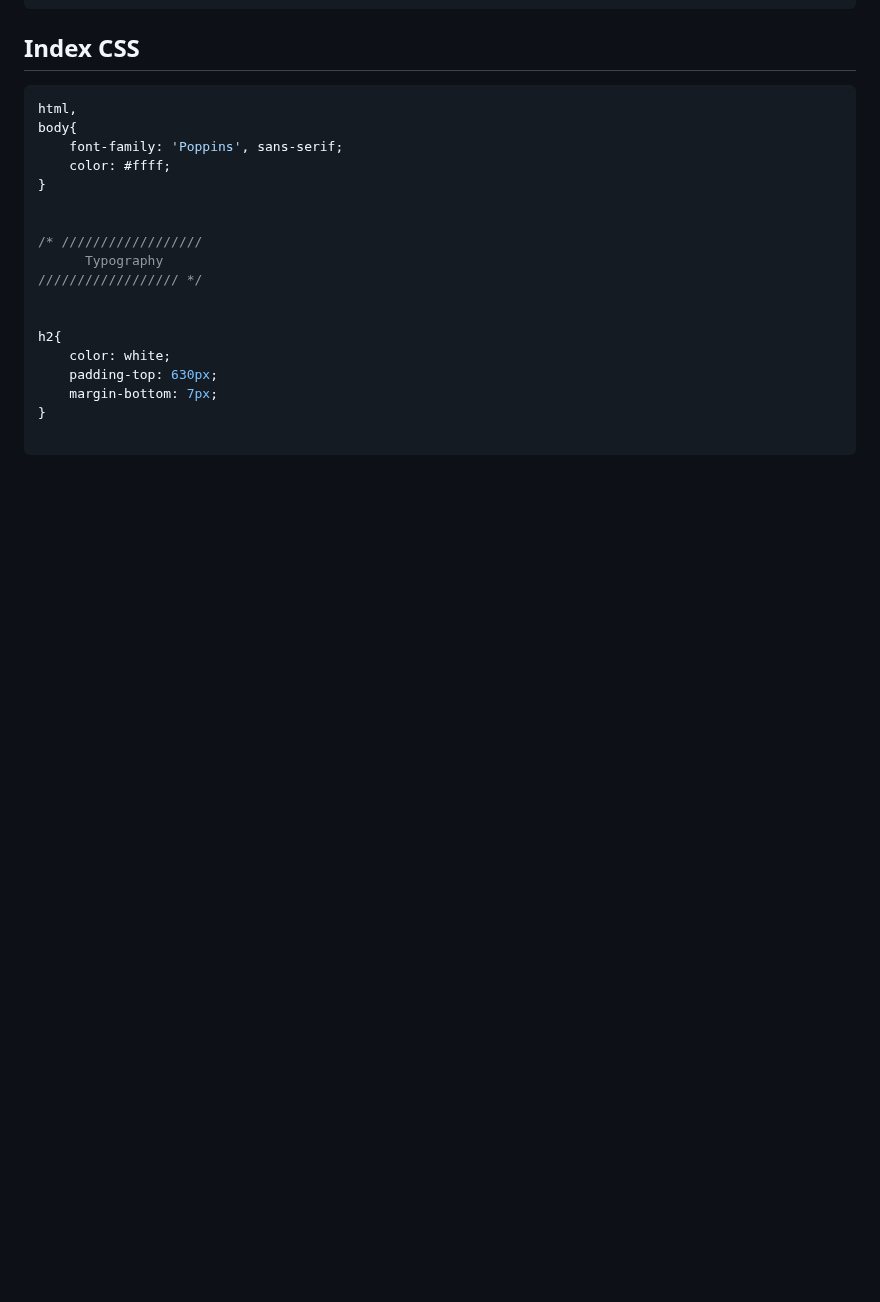
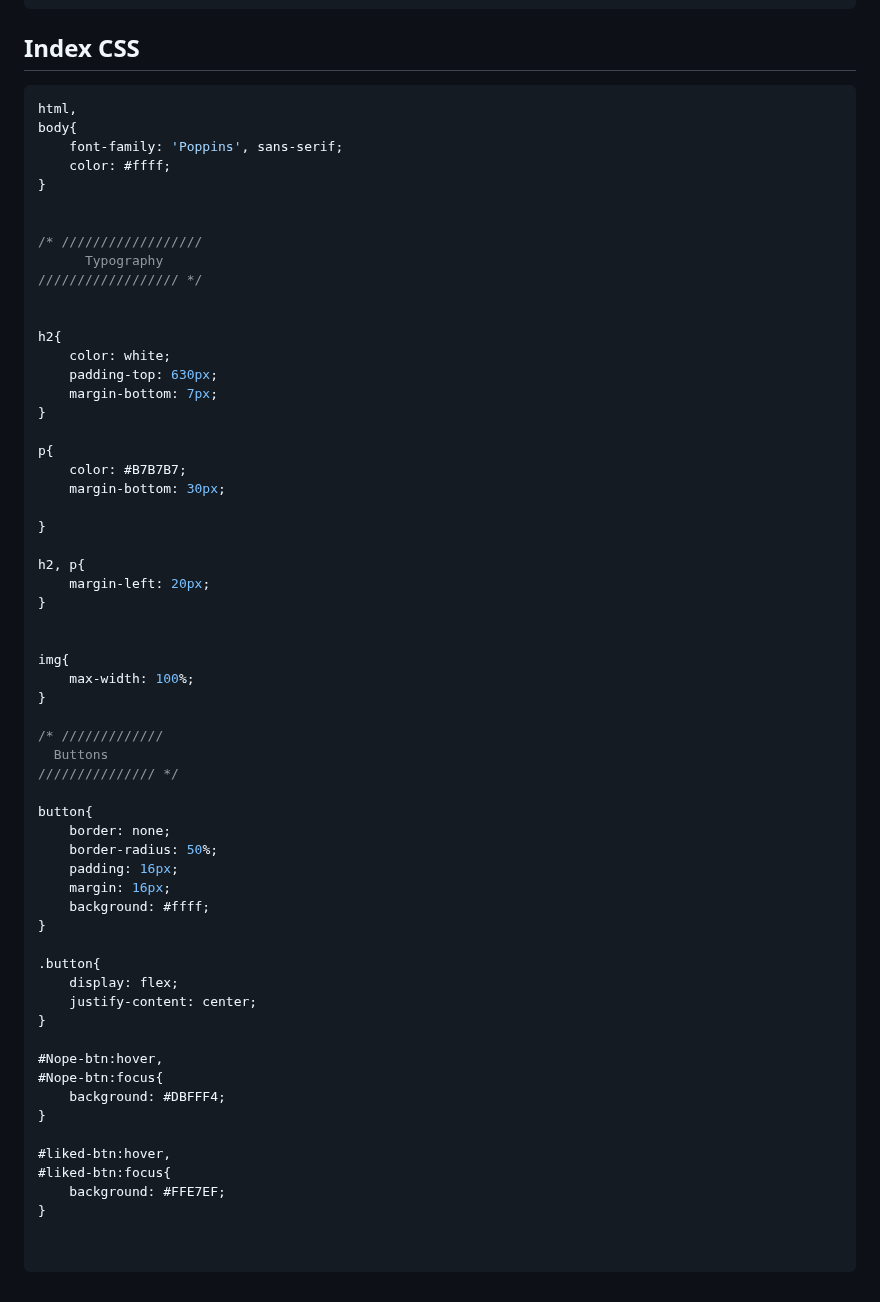
Before and after one commit to MastooraTurkmen/Tindog-project, a Markdown page: README.md, the part around the change. Rendered like a GitHub page; blank space fills up the shorter version.

Commit message:
adding codes

````diff
--- a/README.md
+++ b/README.md
@@ -159,4 +159,47 @@ h2{
     margin-bottom: 7px;
 }
 
+p{
+    color: #B7B7B7;
+    margin-bottom: 30px;
+
+}
+
+h2, p{
+    margin-left: 20px;
+}
+
+
+img{
+    max-width: 100%;
+}
+
+/* /////////////
+  Buttons
+/////////////// */
+
+button{
+    border: none;
+    border-radius: 50%;
+    padding: 16px;
+    margin: 16px;
+    background: #ffff;
+}
+
+.button{
+    display: flex;
+    justify-content: center;
+}
+
+#Nope-btn:hover,
+#Nope-btn:focus{
+    background: #DBFFF4;
+}
+
+#liked-btn:hover,
+#liked-btn:focus{
+    background: #FFE7EF;
+}
+
+
 ```
````
